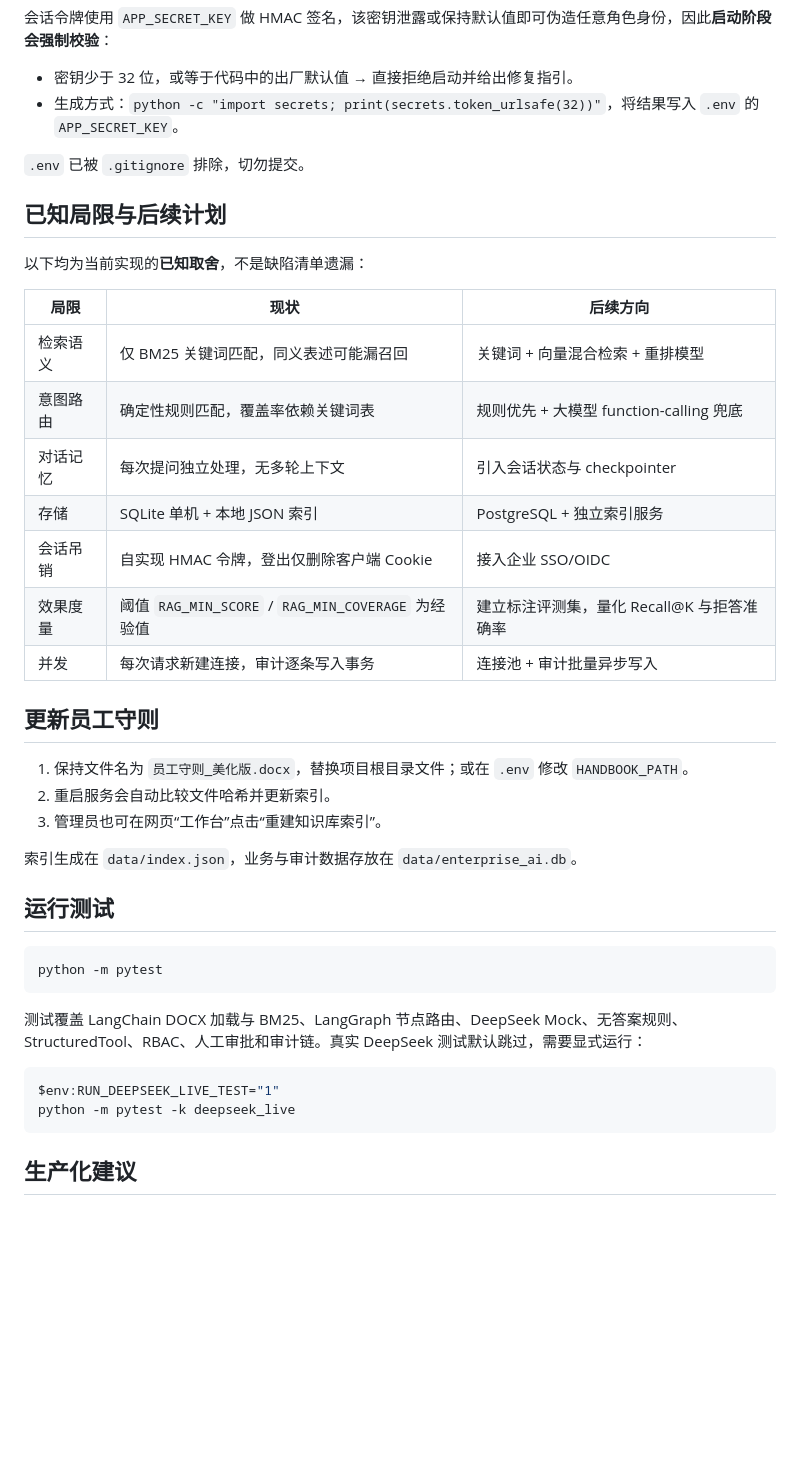
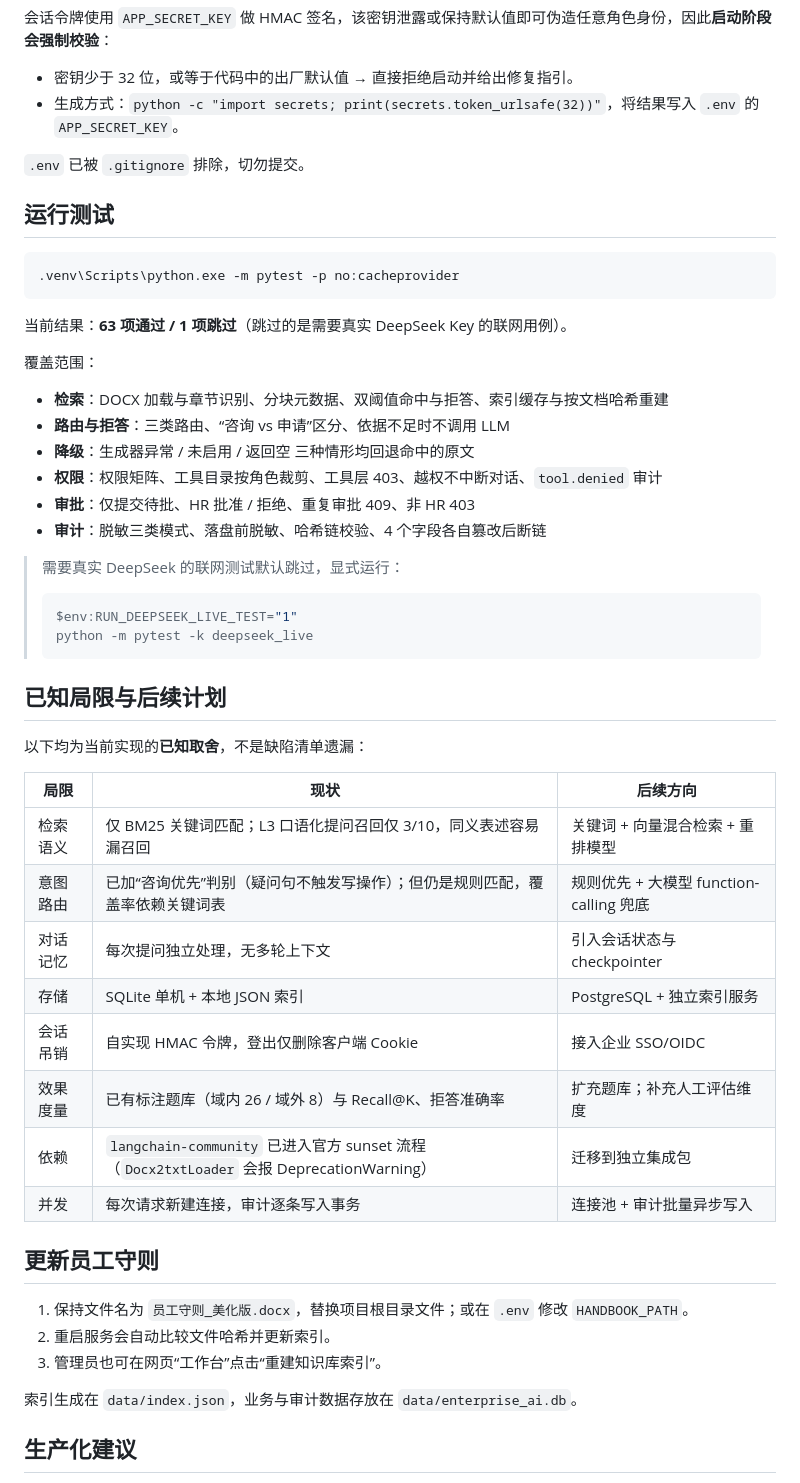
Before and after one commit to panglong666/qiyeRAGAgent, a Markdown page: README.md, the part around one of its changes. Drawn GitHub-style; blank space fills up the shorter version.

````diff
--- a/README.md
+++ b/README.md
@@ -129,18 +178,42 @@ DEEPSEEK_MODEL=deepseek-chat
 
 `.env` 已被 `.gitignore` 排除，切勿提交。
 
+## 运行测试
+
+```powershell
+.venv\Scripts\python.exe -m pytest -p no:cacheprovider
+```
+
+当前结果：**63 项通过 / 1 项跳过**（跳过的是需要真实 DeepSeek Key 的联网用例）。
+
+覆盖范围：
+
+- **检索**：DOCX 加载与章节识别、分块元数据、双阈值命中与拒答、索引缓存与按文档哈希重建
+- **路由与拒答**：三类路由、“咨询 vs 申请”区分、依据不足时不调用 LLM
+- **降级**：生成器异常 / 未启用 / 返回空 三种情形均回退命中的原文
+- **权限**：权限矩阵、工具目录按角色裁剪、工具层 403、越权不中断对话、`tool.denied` 审计
+- **审批**：仅提交待批、HR 批准 / 拒绝、重复审批 409、非 HR 403
+- **审计**：脱敏三类模式、落盘前脱敏、哈希链校验、4 个字段各自篡改后断链
+
+> 需要真实 DeepSeek 的联网测试默认跳过，显式运行：
+> ```powershell
+> $env:RUN_DEEPSEEK_LIVE_TEST="1"
+> python -m pytest -k deepseek_live
+> ```
+
 ## 已知局限与后续计划
 
 以下均为当前实现的**已知取舍**，不是缺陷清单遗漏：
 
 | 局限 | 现状 | 后续方向 |
 |---|---|---|
-| 检索语义 | 仅 BM25 关键词匹配，同义表述可能漏召回 | 关键词 + 向量混合检索 + 重排模型 |
-| 意图路由 | 确定性规则匹配，覆盖率依赖关键词表 | 规则优先 + 大模型 function-calling 兜底 |
+| 检索语义 | 仅 BM25 关键词匹配；L3 口语化提问召回仅 3/10，同义表述容易漏召回 | 关键词 + 向量混合检索 + 重排模型 |
+| 意图路由 | 已加“咨询优先”判别（疑问句不触发写操作）；但仍是规则匹配，覆盖率依赖关键词表 | 规则优先 + 大模型 function-calling 兜底 |
 | 对话记忆 | 每次提问独立处理，无多轮上下文 | 引入会话状态与 checkpointer |
 | 存储 | SQLite 单机 + 本地 JSON 索引 | PostgreSQL + 独立索引服务 |
 | 会话吊销 | 自实现 HMAC 令牌，登出仅删除客户端 Cookie | 接入企业 SSO/OIDC |
-| 效果度量 | 阈值 `RAG_MIN_SCORE` / `RAG_MIN_COVERAGE` 为经验值 | 建立标注评测集，量化 Recall@K 与拒答准确率 |
+| 效果度量 | 已有标注题库（域内 26 / 域外 8）与 Recall@K、拒答准确率 | 扩充题库；补充人工评估维度 |
+| 依赖 | `langchain-community` 已进入官方 sunset 流程（`Docx2txtLoader` 会报 DeprecationWarning） | 迁移到独立集成包 |
 | 并发 | 每次请求新建连接，审计逐条写入事务 | 连接池 + 审计批量异步写入 |
 
 ## 更新员工守则
@@ -151,19 +224,6 @@ DEEPSEEK_MODEL=deepseek-chat
 
 索引生成在 `data/index.json`，业务与审计数据存放在 `data/enterprise_ai.db`。
 
-## 运行测试
-
-```powershell
-python -m pytest
-```
-
-测试覆盖 LangChain DOCX 加载与 BM25、LangGraph 节点路由、DeepSeek Mock、无答案规则、StructuredTool、RBAC、人工审批和审计链。真实 DeepSeek 测试默认跳过，需要显式运行：
-
-```powershell
-$env:RUN_DEEPSEEK_LIVE_TEST="1"
-python -m pytest -k deepseek_live
-```
-
 ## 生产化建议
 
 - 用企业 SSO/OIDC 替换演示账号和本地签名会话。
````
Also changed, not shown: other parts of README.md (+62 -13 lines).
